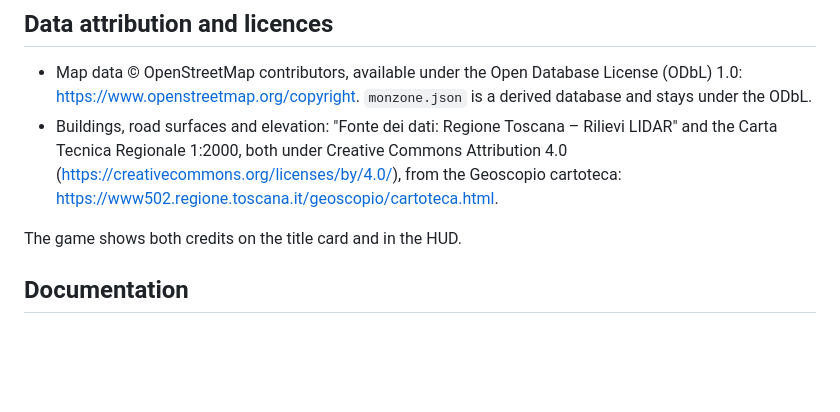
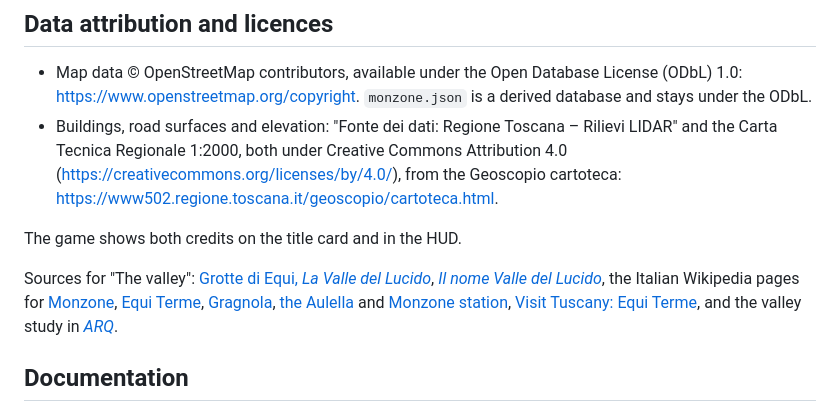
Before and after one commit to LeleDallas/gta-lunigiana, a Markdown page: README.md, the part around one of its changes. Rendered like a GitHub page; blank space fills up the shorter version.

```diff
--- a/README.md
+++ b/README.md
@@ -145,6 +166,15 @@ are what pins it. `node src/tools/preview-map.ts` draws a top-down PNG of the bu
 
 The game shows both credits on the title card and in the HUD.
 
+Sources for "The valley": [Grotte di Equi, *La Valle del Lucido*](https://grottediequi.it/territorio/la-valle-del-lucido/),
+[*Il nome Valle del Lucido*](https://aipiedidelleapuane.wordpress.com/2017/02/28/il-nome-valle-del-lucido/),
+the Italian Wikipedia pages for [Monzone](https://it.wikipedia.org/wiki/Monzone),
+[Equi Terme](https://it.wikipedia.org/wiki/Equi_Terme), [Gragnola](https://it.wikipedia.org/wiki/Gragnola_(Fivizzano)),
+[the Aulella](https://it.wikipedia.org/wiki/Aulella) and
+[Monzone station](https://it.wikipedia.org/wiki/Stazione_di_Monzone-Monte_dei_Bianchi-Isolano),
+[Visit Tuscany: Equi Terme](https://www.visittuscany.com/en/towns-and-villages/equi-terme/), and the
+valley study in [*ARQ*](https://arqarqt.revistas.csic.es/index.php/arqarqt/article/download/39/36/37).
+
 ## Documentation
 
 - [docs/architecture.md](docs/architecture.md): simulation and host, schedules, state, input,
```
Also changed, not shown: other parts of README.md (+29 -8 lines), docs/screenshots/driving.png (added), docs/screenshots/equi-terme.png (added), docs/screenshots/gragnola.png (added), docs/screenshots/monzone-alto.png (added).
